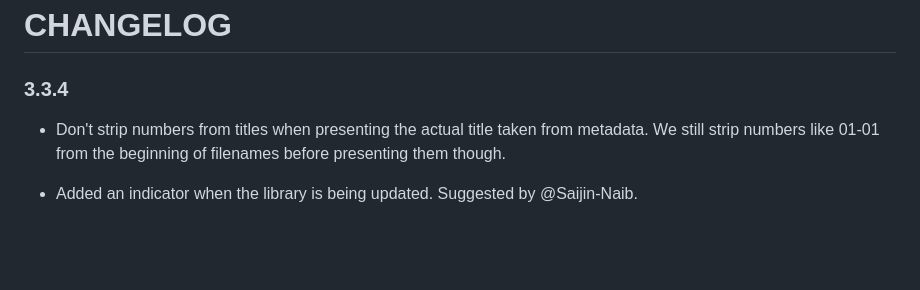
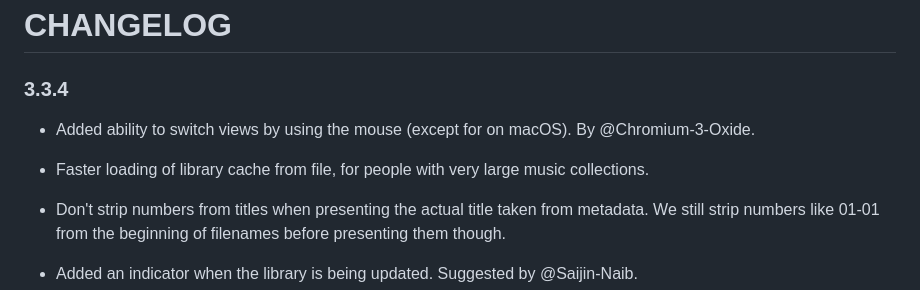
Before and after one commit to ravachol/kew, a Markdown page: CHANGELOG.md, the part around the change. Drawn GitHub-style; blank space fills up the shorter version.

Commit message:
changelog

```diff
--- a/CHANGELOG.md
+++ b/CHANGELOG.md
@@ -1,6 +1,10 @@
 # CHANGELOG
 
 ### 3.3.4
+
+- Added ability to switch views by using the mouse (except for on macOS). By @Chromium-3-Oxide.
+
+- Faster loading of library cache from file, for people with very large music collections.
 
 - Don't strip numbers from titles when presenting the actual title taken from metadata. We still strip numbers like 01-01 from the beginning of filenames before presenting them though.
 
```
